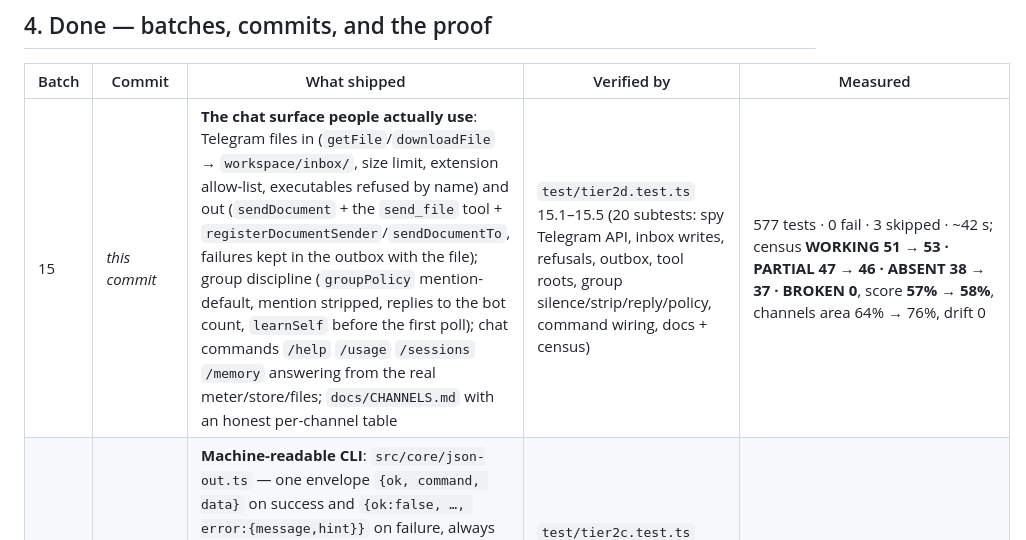
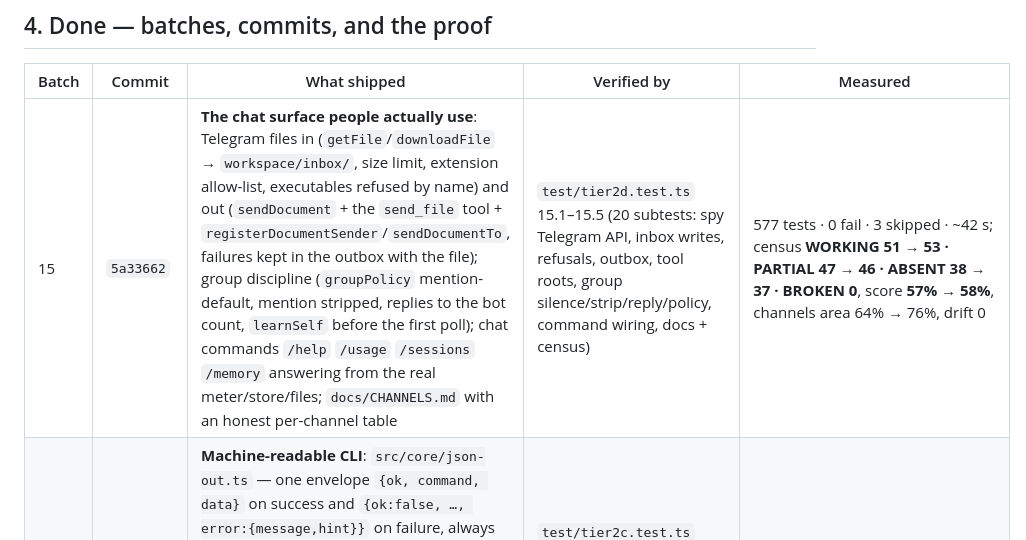
Before and after one commit to onelitonbd/TermCrab, a Markdown page: WORKLOG.md, the part around the change. Drawn GitHub-style.

Commit message:
worklog: backfill the batch-15 commit hash
Co-authored-by: arena-agent <297053741+arena-agent@users.noreply.github.com>

```diff
--- a/WORKLOG.md
+++ b/WORKLOG.md
@@ -62,7 +62,7 @@ A phone hands the agent paper and voice. Right now a PDF lands intact and a voic
 
 | Batch | Commit | What shipped | Verified by | Measured |
 |---|---|---|---|---|
-| 15 | _this commit_ | **The chat surface people actually use**: Telegram files in (`getFile`/`downloadFile` → `workspace/inbox/`, size limit, extension allow-list, executables refused by name) and out (`sendDocument` + the `send_file` tool + `registerDocumentSender`/`sendDocumentTo`, failures kept in the outbox with the file); group discipline (`groupPolicy` mention-default, mention stripped, replies to the bot count, `learnSelf` before the first poll); chat commands `/help` `/usage` `/sessions` `/memory` answering from the real meter/store/files; `docs/CHANNELS.md` with an honest per-channel table | `test/tier2d.test.ts` 15.1–15.5 (20 subtests: spy Telegram API, inbox writes, refusals, outbox, tool roots, group silence/strip/reply/policy, command wiring, docs + census) | 577 tests · 0 fail · 3 skipped · ~42 s; census **WORKING 51 → 53 · PARTIAL 47 → 46 · ABSENT 38 → 37 · BROKEN 0**, score **57% → 58%**, channels area 64% → 76%, drift 0 |
+| 15 | `5a33662` | **The chat surface people actually use**: Telegram files in (`getFile`/`downloadFile` → `workspace/inbox/`, size limit, extension allow-list, executables refused by name) and out (`sendDocument` + the `send_file` tool + `registerDocumentSender`/`sendDocumentTo`, failures kept in the outbox with the file); group discipline (`groupPolicy` mention-default, mention stripped, replies to the bot count, `learnSelf` before the first poll); chat commands `/help` `/usage` `/sessions` `/memory` answering from the real meter/store/files; `docs/CHANNELS.md` with an honest per-channel table | `test/tier2d.test.ts` 15.1–15.5 (20 subtests: spy Telegram API, inbox writes, refusals, outbox, tool roots, group silence/strip/reply/policy, command wiring, docs + census) | 577 tests · 0 fail · 3 skipped · ~42 s; census **WORKING 51 → 53 · PARTIAL 47 → 46 · ABSENT 38 → 37 · BROKEN 0**, score **57% → 58%**, channels area 64% → 76%, drift 0 |
 | 14 | `9fd9f6b` | **Machine-readable CLI**: `src/core/json-out.ts` — one envelope `{ok, command, data}` on success and `{ok:false, …, error:{message,hint}}` on failure, always exactly one document on stdout; `--json` on status, sessions, skills, cron, memory, approvals, usage, disk, doctor, run/wait and stop; in json mode `setLogToStderr(true)` moves every log line to stderr; `status` split into `statusData()`/`renderStatus()` so the data view and the page cannot disagree, and `configProblems` exposed as `{path, severity}`; `docs/CLI.md` documents the contract and `termcrab help <cmd>` names the keys | `test/tier2c.test.ts` 14.1–14.5 (seven commands parsed as one document, help-vs-data cross-check, logger-in-child-process, a warning planted in config.json, fake-panel timeout at exit 124, docs + census) | 555 tests · 0 fail · 1 skipped · ~42 s; census **WORKING 50 → 51 · PARTIAL 48 → 47 · BROKEN 0**, score 57%, drift 0 |
 | 13 | `779f7de` | **The cheap flips a finger feels**: Telegram typing indicator (4 s refresh, cleared with the answer, failure-tolerant); `src/core/color.ts` colour discipline (`NO_COLOR` · `FORCE_COLOR` · `TCRAB_COLOR` · TTY-only) wired through the logger, the CLI errors and the bin; `src/command-help.ts` — one table for 29 commands behind `termcrab help <cmd>`, `termcrab <cmd> --help` and `termcrab completion bash|zsh|fish` (generated, so a flag cannot be documented in one place and missing in another); Discord/Slack/Signal/SMS/Matrix now route to the same agent handler as Telegram, reply through their transport and queue failed sends with the reason, each with an injectable transport, a `conversations_*` sender and an outbox flush in the gateway | `test/tier2b.test.ts` 13.1–13.4 (fake Telegram API, the real binary for colour and help, completions for all three shells) + `test/adapters.test.ts` 13.5 (5 adapters, 13 subtests, no network/SDK) | 527 tests · 0 fail · 3 skipped · ~31 s; census **WORKING 41 → 50 · PARTIAL 53 → 48 · ABSENT 42 → 38 · BROKEN 0**, score **53% → 57%**, drift 0 |
 | 12 | `5456457` | **The phone bets, proven**: `scripts/bench.mjs` (idle RSS, cold start, install, restart, one offline turn) generating the README's numbers with a stated tolerance and a suite check that they are not stale; a fully offline end-to-end test (CLI → HTTP → queue → run → transcript, zero network attempts, and no startup probe for the mock brain); `docs/TERMUX.md` OEM battery tables + Termux:Boot/wake-lock/proot sections, with every command in the guide verified against the real CLI; the README's first screen answering what/where/cost; and an ack-after-send offline outbox (crash recovery, failed sends keep their reason, weekly sweep) with the telegram flush path tested | `test/tier2.test.ts` (5 steps, incl. the real CLI binary, a network guard and a fake Telegram API; suite now 494 cases) | 494 tests · 0 fail; bench: install 0.26 s · cold start 103 ms · idle RSS 67 MB · restart 166 ms · turn 83 ms; census unchanged at **WORKING 41 · BETTER 14 · PARTIAL 53 · ABSENT 42 · BROKEN 0**, score 53%, drift 0 |
```
